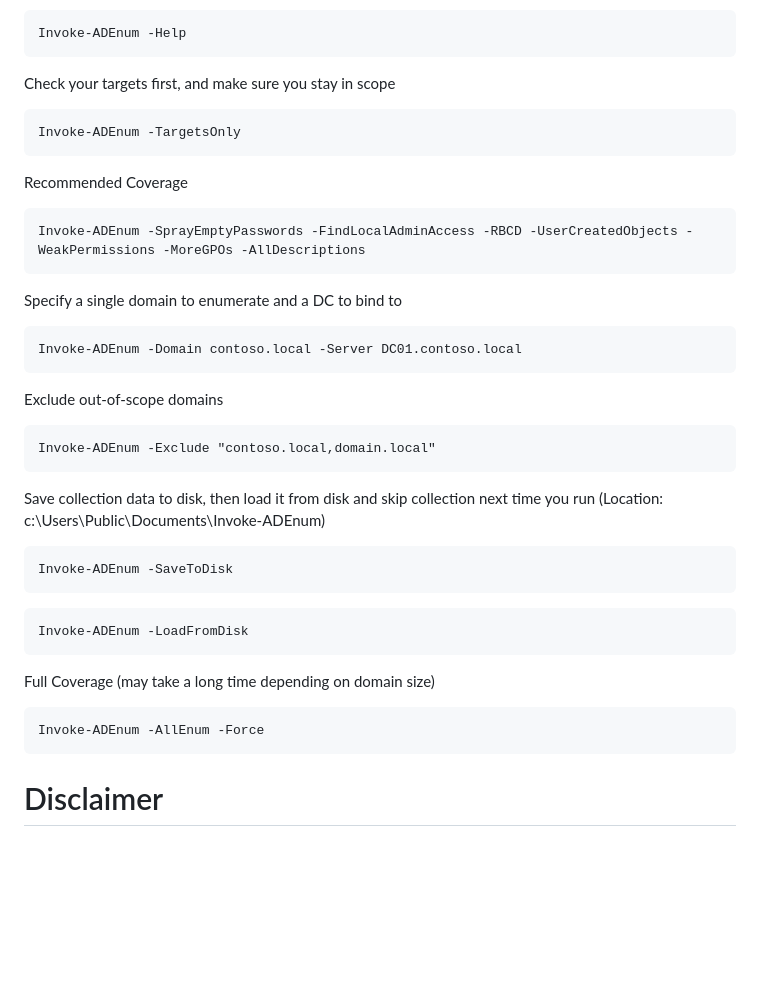
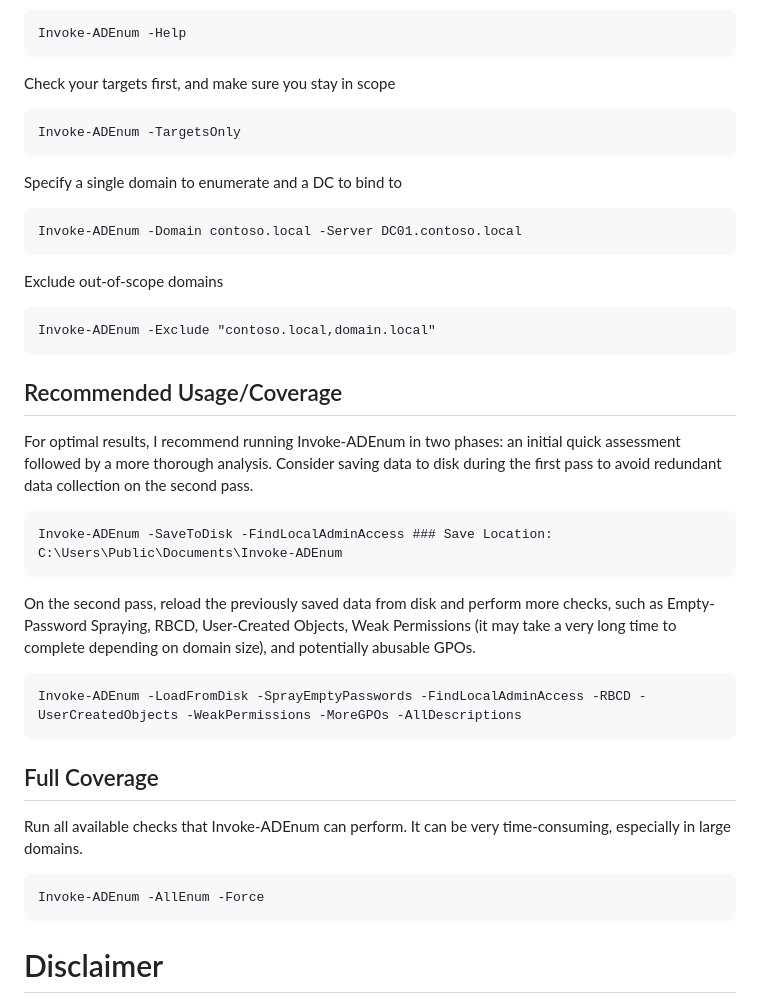
Before and after one commit to Leo4j/Invoke-ADEnum, a Markdown page: README.md, the part around the change printed below. Rendered like a GitHub page; blank space fills up the shorter version.

````diff
--- a/README.md
+++ b/README.md
@@ -36,12 +36,6 @@ Check your targets first, and make sure you stay in scope
 Invoke-ADEnum -TargetsOnly
 ```
 
-Recommended Coverage
-
-```
-Invoke-ADEnum -SprayEmptyPasswords -FindLocalAdminAccess -RBCD -UserCreatedObjects -WeakPermissions -MoreGPOs -AllDescriptions
-```
-
 Specify a single domain to enumerate and a DC to bind to
 
 ```
@@ -54,20 +48,29 @@ Exclude out-of-scope domains
 Invoke-ADEnum -Exclude "contoso.local,domain.local"
 ```
 
-Save collection data to disk, then load it from disk and skip collection next time you run (Location: c:\Users\Public\Documents\Invoke-ADEnum)
+## Recommended Usage/Coverage
+
+For optimal results, I recommend running Invoke-ADEnum in two phases: an initial quick assessment followed by a more thorough analysis.
+Consider saving data to disk during the first pass to avoid redundant data collection on the second pass.
 
 ```
-Invoke-ADEnum -SaveToDisk
-```
-```
-Invoke-ADEnum -LoadFromDisk
+Invoke-ADEnum -SaveToDisk -FindLocalAdminAccess ### Save Location: C:\Users\Public\Documents\Invoke-ADEnum
 ```
 
-Full Coverage (may take a long time depending on domain size)
+On the second pass, reload the previously saved data from disk and perform more checks, such as Empty-Password Spraying, RBCD, User-Created Objects, Weak Permissions (it may take a very long time to complete depending on domain size), and potentially abusable GPOs.
+
+```
+Invoke-ADEnum -LoadFromDisk -SprayEmptyPasswords -FindLocalAdminAccess -RBCD -UserCreatedObjects -WeakPermissions -MoreGPOs -AllDescriptions
+```
+
+## Full Coverage
+
+Run all available checks that Invoke-ADEnum can perform. It can be very time-consuming, especially in large domains.
 
 ```
 Invoke-ADEnum -AllEnum -Force
 ```
+
 # Disclaimer
 
 Invoke-ADEnum is intended exclusively for research, education, and authorized testing. Its purpose is to assist professionals and researchers in identifying vulnerabilities and enhancing system security.
````
Also changed, not shown: other parts of README.md (+2 -2 lines).
